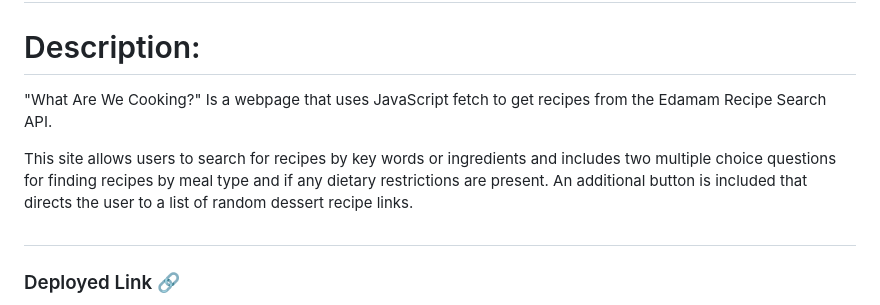
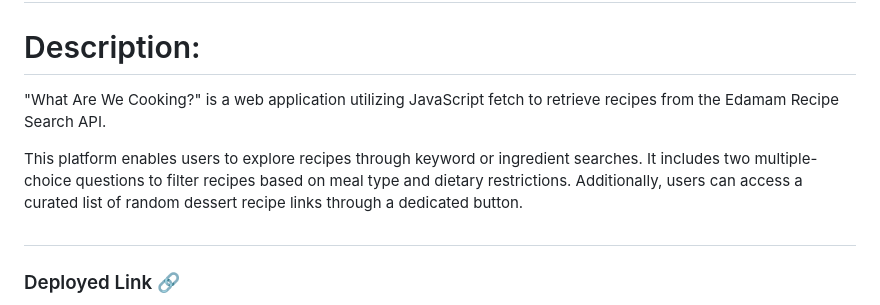
Before and after one commit to jpantano30/What_Are_We_Cooking-, a Markdown page: README.md, the part around the change. GitHub-like rendering.

Commit message:
Update README.md - description

```diff
--- a/README.md
+++ b/README.md
@@ -26,9 +26,9 @@ Click the image above to be directed to What Are We Cooking!. :point_up_2:
 
 
 # Description:
-"What Are We Cooking?" Is a webpage that uses JavaScript fetch to get recipes from the Edamam Recipe Search API.
+"What Are We Cooking?" is a web application utilizing JavaScript fetch to retrieve recipes from the Edamam Recipe Search API.
 
-This site allows users to search for recipes by key words or ingredients and includes two multiple choice questions for finding recipes by meal type and if any dietary restrictions are present. An additional button is included that directs the user to a list of random dessert recipe links.
+This platform enables users to explore recipes through keyword or ingredient searches. It includes two multiple-choice questions to filter recipes based on meal type and dietary restrictions. Additionally, users can access a curated list of random dessert recipe links through a dedicated button.
 
 #
 
```
